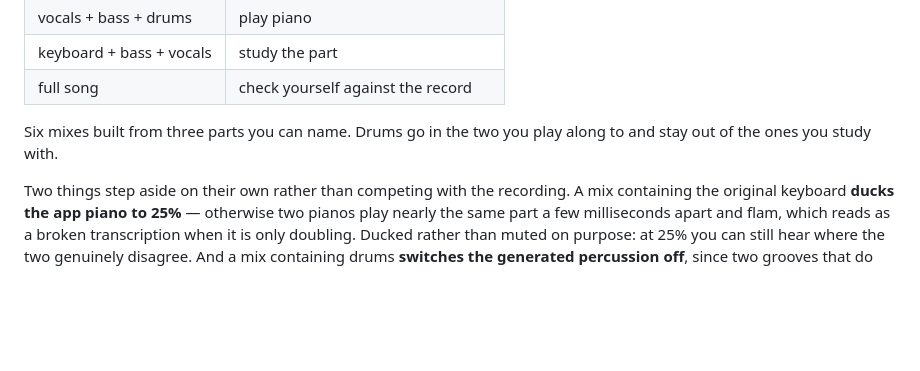
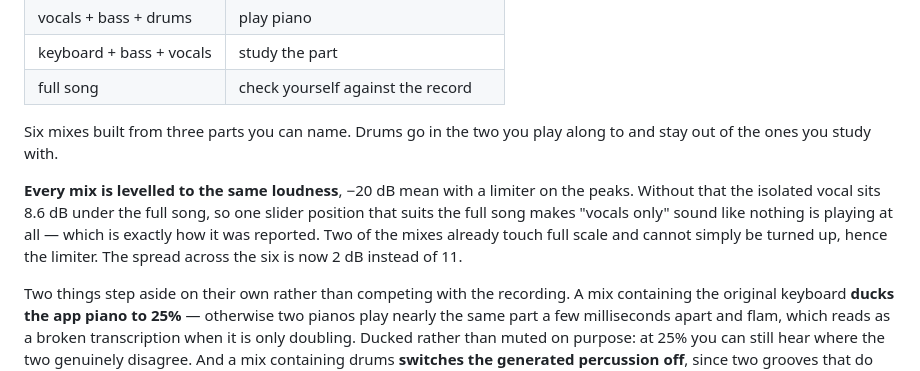
Before and after one commit to DavidZernik/pianostuff, a Markdown page: README.md, the part around the change. GitHub-like rendering; blank space fills up the shorter version.

Commit message:
Document the loudness levelling in the README
The change shipped in 1a939c4 but its README note was lost to a failed edit.

Co-Authored-By: Claude Opus 5 <noreply@anthropic.com>

```diff
--- a/README.md
+++ b/README.md
@@ -146,6 +146,12 @@ There are two different pianos here and the labels have to keep them apart:
 Six mixes built from three parts you can name. Drums go in the two you play along to and stay
 out of the ones you study with.
 
+**Every mix is levelled to the same loudness**, −20 dB mean with a limiter on the peaks. Without
+that the isolated vocal sits 8.6 dB under the full song, so one slider position that suits the
+full song makes "vocals only" sound like nothing is playing at all — which is exactly how it was
+reported. Two of the mixes already touch full scale and cannot simply be turned up, hence the
+limiter. The spread across the six is now 2 dB instead of 11.
+
 Two things step aside on their own rather than competing with the recording. A mix containing
 the original keyboard **ducks the app piano to 25%** — otherwise two pianos play nearly the same
 part a few milliseconds apart and flam, which reads as a broken transcription when it is only
```
